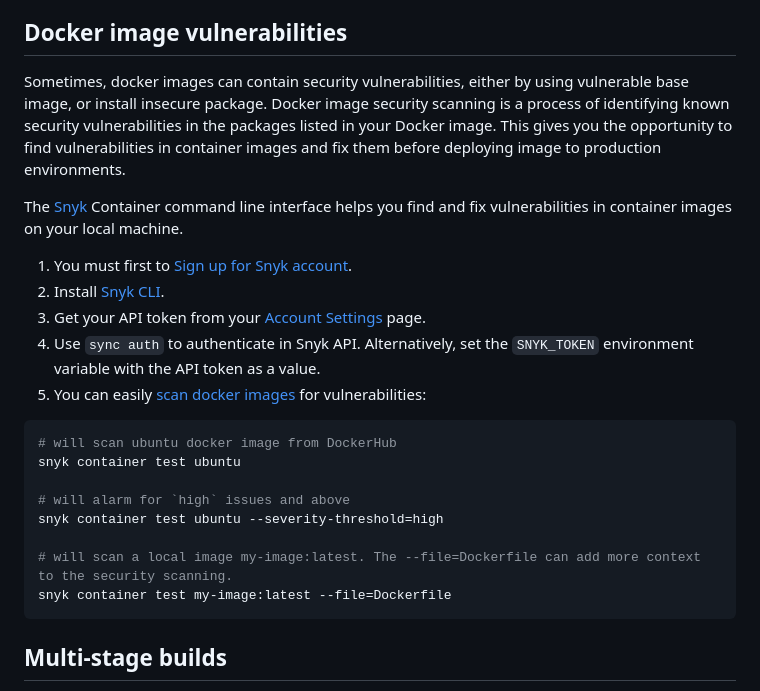
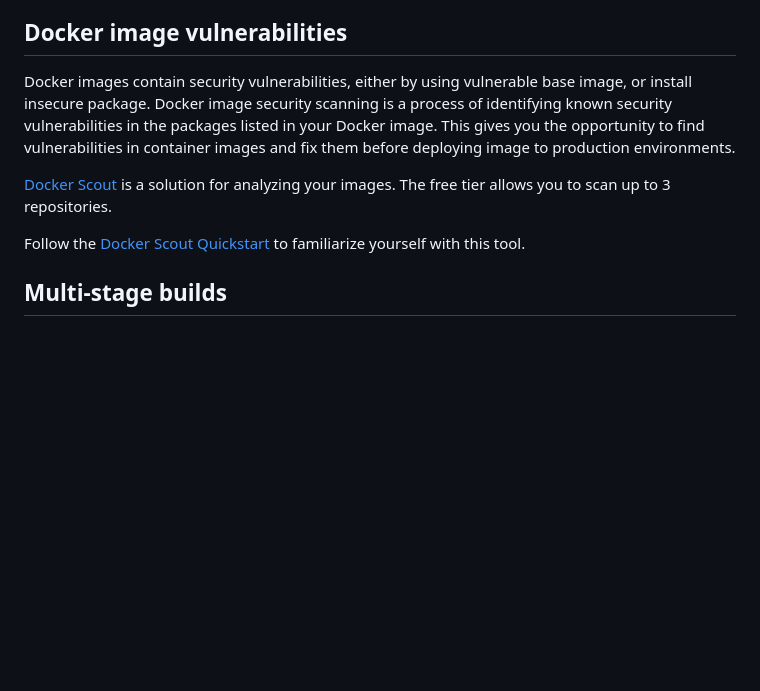
Before and after one commit to exit-zero-academy/DevOpsTheHardWay, a Markdown page: tutorials/docker_images.md, the part around the change. Drawn GitHub-style; blank space fills up the shorter version.

````diff
--- a/tutorials/docker_images.md
+++ b/tutorials/docker_images.md
@@ -323,28 +323,14 @@ While there are several [instructions available](https://docs.docker.com/engine/
 
 ## Docker image vulnerabilities
 
-Sometimes, docker images can contain security vulnerabilities, either by using vulnerable base image, or install insecure package.
+Docker images contain security vulnerabilities, either by using vulnerable base image, or install insecure package.
 Docker image security scanning is a process of identifying known security vulnerabilities in the packages listed in your Docker image.
 This gives you the opportunity to find vulnerabilities in container images and fix them before deploying image to production environments.
 
-The [Snyk](https://docs.snyk.io/products/snyk-container/snyk-cli-for-container-security) Container command line interface helps you find and fix vulnerabilities in container images on your local machine.
+[Docker Scout](https://docs.docker.com/scout/quickstart/) is a solution for analyzing your images. The free tier allows you to scan up to 3 repositories.
 
-1. You must first to [Sign up for Snyk account](https://docs.snyk.io/getting-started/create-a-snyk-account).
-2. Install [Snyk CLI](https://docs.snyk.io/snyk-cli/install-the-snyk-cli).
-3. Get your API token from your [Account Settings](https://app.snyk.io/account) page.
-4. Use `sync auth` to authenticate in Snyk API. Alternatively, set the `SNYK_TOKEN` environment variable with the API token as a value.
-5. You can easily [scan docker images](https://docs.snyk.io/products/snyk-container) for vulnerabilities:
+Follow the [Docker Scout Quickstart](https://docs.docker.com/scout/quickstart/) to familiarize yourself with this tool.
 
-```shell
-# will scan ubuntu docker image from DockerHub
-snyk container test ubuntu
-
-# will alarm for `high` issues and above
-snyk container test ubuntu --severity-threshold=high
-
-# will scan a local image my-image:latest. The --file=Dockerfile can add more context to the security scanning.
-snyk container test my-image:latest --file=Dockerfile
-```
 
 ## Multi-stage builds
 
````
Also changed, not shown: tutorials/jenkins_build_deploy_pipelines.md (+2 -2 lines), tutorials/jenkins_test_pipeline.md (+6 -14 lines).
